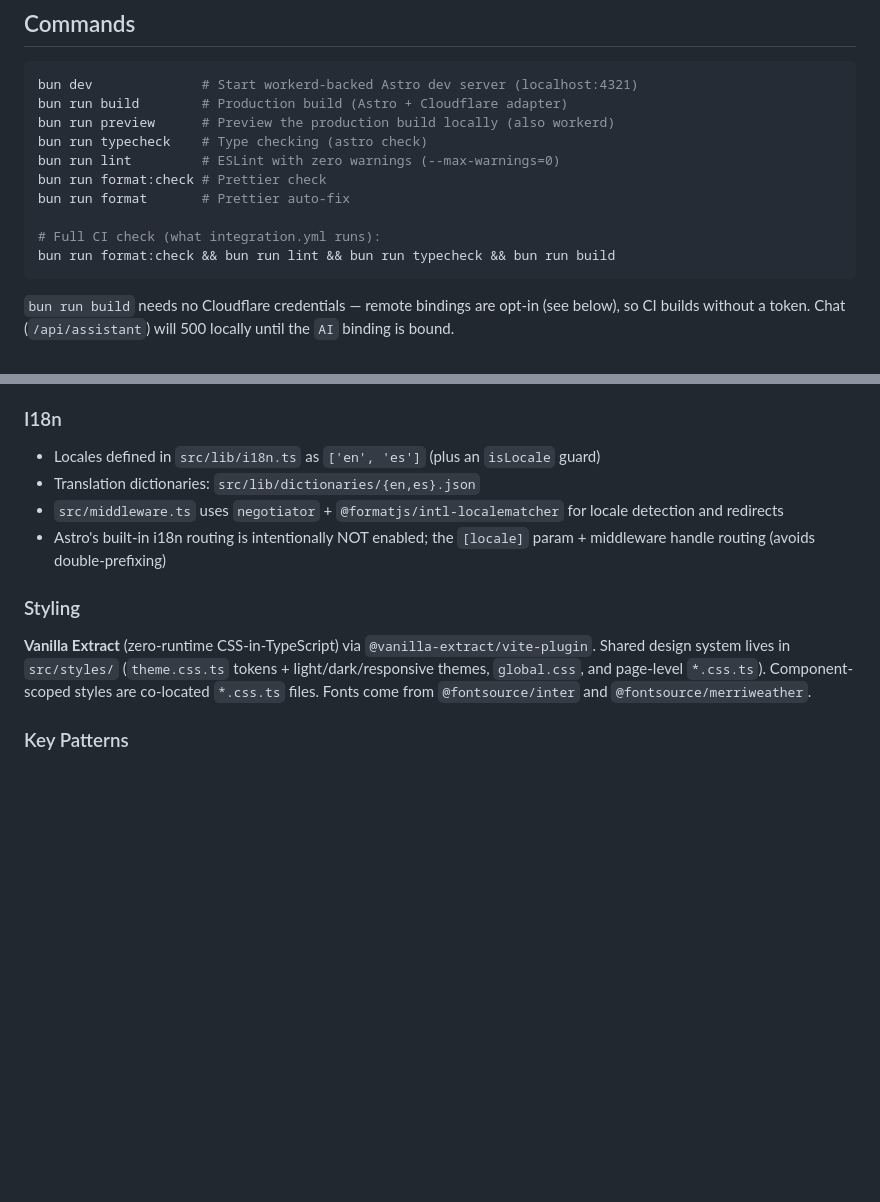
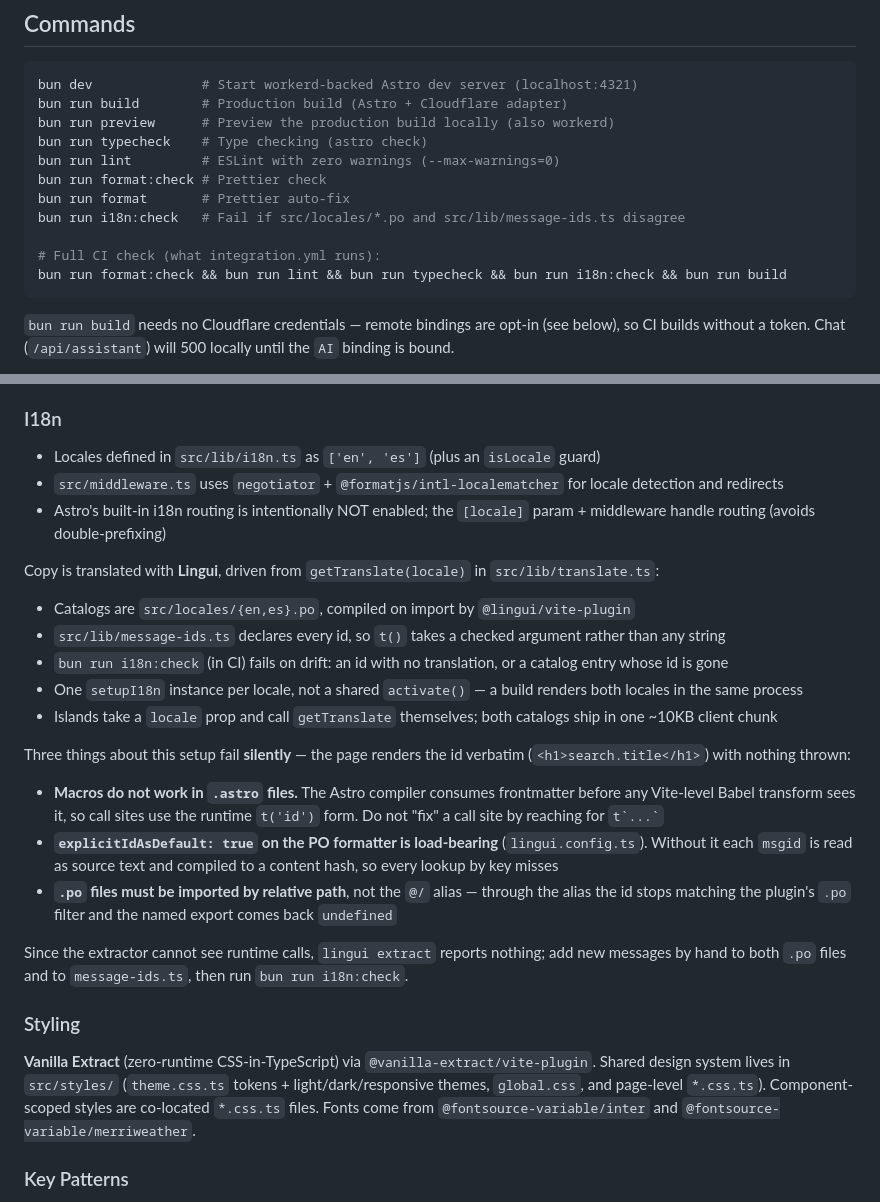
Before and after one commit to cesargdm/cesargdm.com, a Markdown page: CLAUDE.md, 2 parts joined by grey strips. GitHub-like rendering; blank space fills up the shorter version.

Commit message:
docs: correct the i18n section for Lingui (#335)
The section still pointed at src/lib/dictionaries/{en,es}.json, which
#334 deleted — it held one key and was imported nowhere.

Documents the three ways this setup fails silently (macros in .astro,
explicitIdAsDefault, relative .po imports), since each renders the id
verbatim rather than throwing.

Also: i18n:check was missing from the CI command list, and the fonts
are the -variable packages.


Claude-Session: https://claude.ai/code/session_01CFMrGCbyyAoa1AFDmNy5Rd

Co-authored-by: Claude Opus 5 <noreply@anthropic.com>

````diff
--- a/CLAUDE.md
+++ b/CLAUDE.md
@@ -12,9 +12,10 @@ bun run typecheck    # Type checking (astro check)
 bun run lint         # ESLint with zero warnings (--max-warnings=0)
 bun run format:check # Prettier check
 bun run format       # Prettier auto-fix
+bun run i18n:check   # Fail if src/locales/*.po and src/lib/message-ids.ts disagree
 
 # Full CI check (what integration.yml runs):
-bun run format:check && bun run lint && bun run typecheck && bun run build
+bun run format:check && bun run lint && bun run typecheck && bun run i18n:check && bun run build
 ```
 
 `bun run build` needs no Cloudflare credentials — remote bindings are opt-in (see below), so CI
@@ -53,13 +54,28 @@ with `import.meta.glob(..., { query: '?raw', eager: true })` so they work on wor
 ### I18n
 
 - Locales defined in `src/lib/i18n.ts` as `['en', 'es']` (plus an `isLocale` guard)
-- Translation dictionaries: `src/lib/dictionaries/{en,es}.json`
 - `src/middleware.ts` uses `negotiator` + `@formatjs/intl-localematcher` for locale detection and redirects
 - Astro's built-in i18n routing is intentionally NOT enabled; the `[locale]` param + middleware handle routing (avoids double-prefixing)
 
+Copy is translated with **Lingui**, driven from `getTranslate(locale)` in `src/lib/translate.ts`:
+
+- Catalogs are `src/locales/{en,es}.po`, compiled on import by `@lingui/vite-plugin`
+- `src/lib/message-ids.ts` declares every id, so `t()` takes a checked argument rather than any string
+- `bun run i18n:check` (in CI) fails on drift: an id with no translation, or a catalog entry whose id is gone
+- One `setupI18n` instance per locale, not a shared `activate()` — a build renders both locales in the same process
+- Islands take a `locale` prop and call `getTranslate` themselves; both catalogs ship in one ~10KB client chunk
+
+Three things about this setup fail **silently** — the page renders the id verbatim (`<h1>search.title</h1>`) with nothing thrown:
+
+- **Macros do not work in `.astro` files.** The Astro compiler consumes frontmatter before any Vite-level Babel transform sees it, so call sites use the runtime `t('id')` form. Do not "fix" a call site by reaching for `` t`...` ``
+- **`explicitIdAsDefault: true` on the PO formatter is load-bearing** (`lingui.config.ts`). Without it each `msgid` is read as source text and compiled to a content hash, so every lookup by key misses
+- **`.po` files must be imported by relative path**, not the `@/` alias — through the alias the id stops matching the plugin's `.po` filter and the named export comes back `undefined`
+
+Since the extractor cannot see runtime calls, `lingui extract` reports nothing; add new messages by hand to both `.po` files and to `message-ids.ts`, then run `bun run i18n:check`.
+
 ### Styling
 
-**Vanilla Extract** (zero-runtime CSS-in-TypeScript) via `@vanilla-extract/vite-plugin`. Shared design system lives in `src/styles/` (`theme.css.ts` tokens + light/dark/responsive themes, `global.css`, and page-level `*.css.ts`). Component-scoped styles are co-located `*.css.ts` files. Fonts come from `@fontsource/inter` and `@fontsource/merriweather`.
+**Vanilla Extract** (zero-runtime CSS-in-TypeScript) via `@vanilla-extract/vite-plugin`. Shared design system lives in `src/styles/` (`theme.css.ts` tokens + light/dark/responsive themes, `global.css`, and page-level `*.css.ts`). Component-scoped styles are co-located `*.css.ts` files. Fonts come from `@fontsource-variable/inter` and `@fontsource-variable/merriweather`.
 
 ### Key Patterns
 
````
